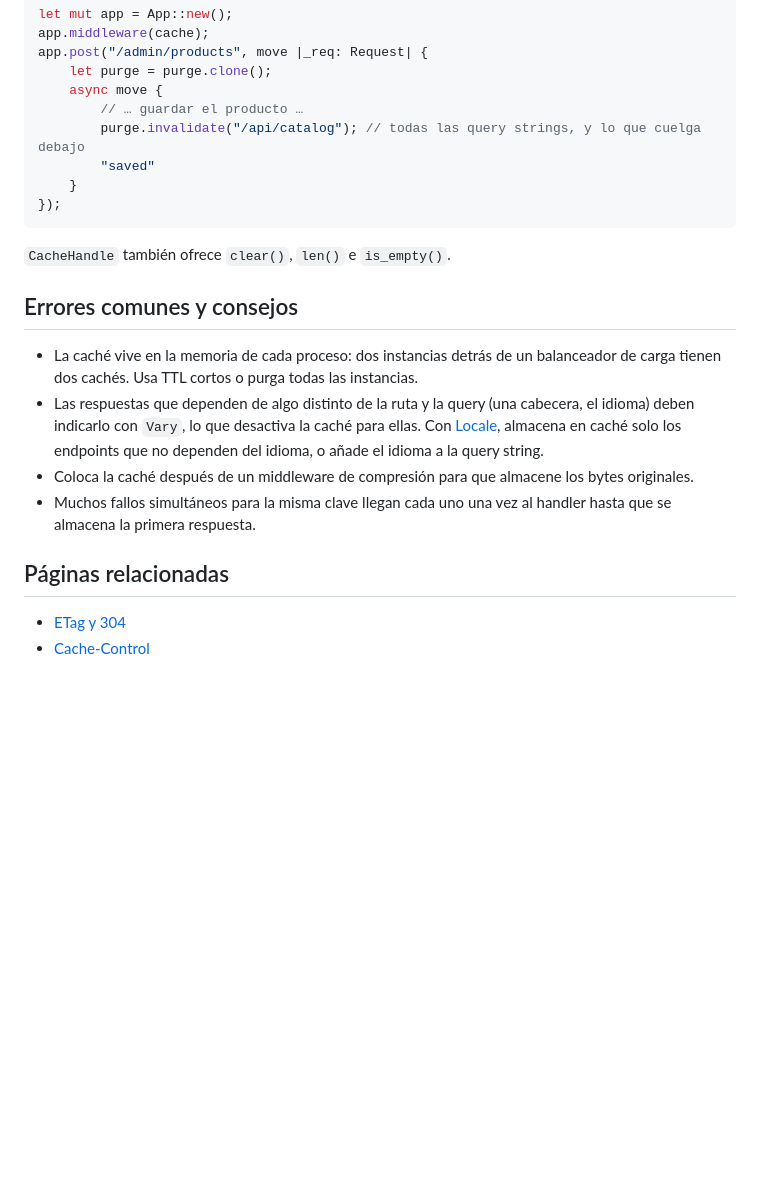
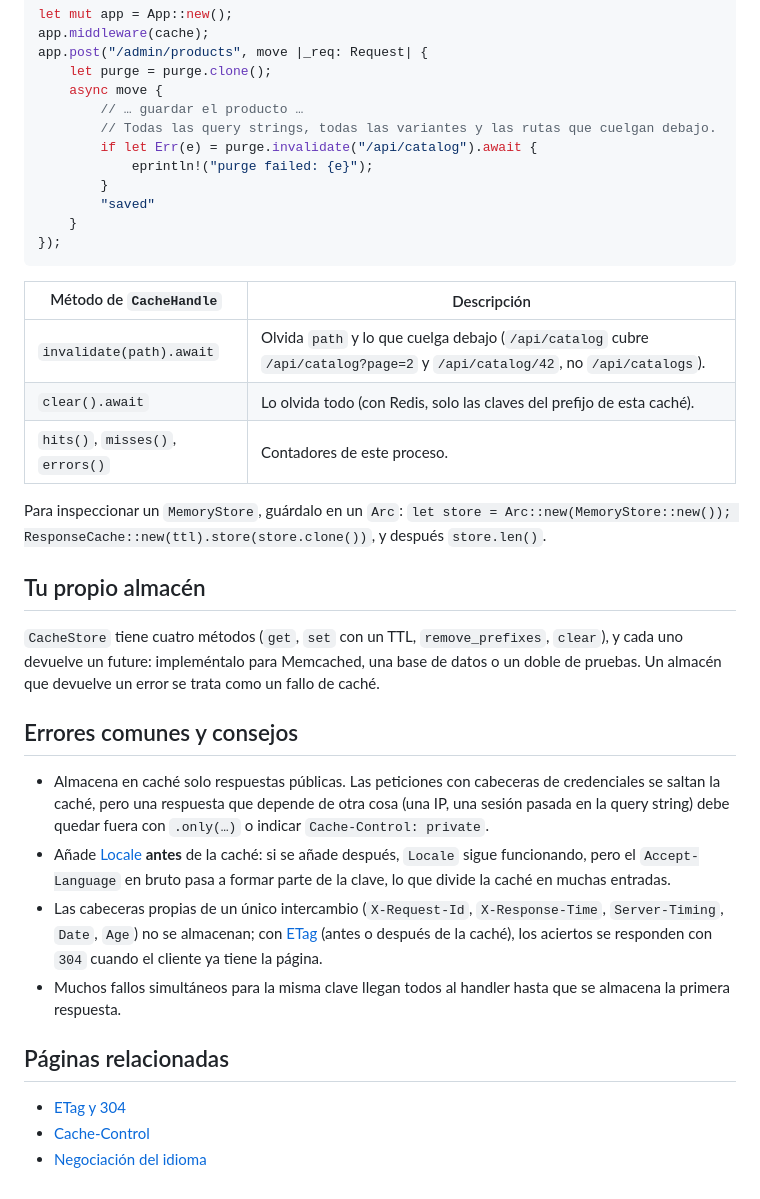
Before and after one commit to maxlestage/Securite, a Markdown page: docs/es/response-cache.md, the part around one of its changes. Rendered like a GitHub page; blank space fills up the shorter version.

````diff
--- a/docs/es/response-cache.md
+++ b/docs/es/response-cache.md
@@ -57,22 +128,36 @@ app.post("/admin/products", move |_req: Request| {
     let purge = purge.clone();
     async move {
         // … guardar el producto …
-        purge.invalidate("/api/catalog"); // todas las query strings, y lo que cuelga debajo
+        // Todas las query strings, todas las variantes y las rutas que cuelgan debajo.
+        if let Err(e) = purge.invalidate("/api/catalog").await {
+            eprintln!("purge failed: {e}");
+        }
         "saved"
     }
 });
 ```
 
-`CacheHandle` también ofrece `clear()`, `len()` e `is_empty()`.
+| Método de `CacheHandle` | Descripción |
+|---|---|
+| `invalidate(path).await` | Olvida `path` y lo que cuelga debajo (`/api/catalog` cubre `/api/catalog?page=2` y `/api/catalog/42`, no `/api/catalogs`). |
+| `clear().await` | Lo olvida todo (con Redis, solo las claves del prefijo de esta caché). |
+| `hits()`, `misses()`, `errors()` | Contadores de este proceso. |
+
+Para inspeccionar un `MemoryStore`, guárdalo en un `Arc`: `let store = Arc::new(MemoryStore::new()); ResponseCache::new(ttl).store(store.clone())`, y después `store.len()`.
+
+## Tu propio almacén
+
+`CacheStore` tiene cuatro métodos (`get`, `set` con un TTL, `remove_prefixes`, `clear`), y cada uno devuelve un future: impleméntalo para Memcached, una base de datos o un doble de pruebas. Un almacén que devuelve un error se trata como un fallo de caché.
 
 ## Errores comunes y consejos
 
-- La caché vive en la memoria de cada proceso: dos instancias detrás de un balanceador de carga tienen dos cachés. Usa TTL cortos o purga todas las instancias.
-- Las respuestas que dependen de algo distinto de la ruta y la query (una cabecera, el idioma) deben indicarlo con `Vary`, lo que desactiva la caché para ellas. Con [Locale](/docs/locale), almacena en caché solo los endpoints que no dependen del idioma, o añade el idioma a la query string.
-- Coloca la caché después de un middleware de compresión para que almacene los bytes originales.
-- Muchos fallos simultáneos para la misma clave llegan cada uno una vez al handler hasta que se almacena la primera respuesta.
+- Almacena en caché solo respuestas públicas. Las peticiones con cabeceras de credenciales se saltan la caché, pero una respuesta que depende de otra cosa (una IP, una sesión pasada en la query string) debe quedar fuera con `.only(…)` o indicar `Cache-Control: private`.
+- Añade [Locale](/docs/locale) **antes** de la caché: si se añade después, `Locale` sigue funcionando, pero el `Accept-Language` en bruto pasa a formar parte de la clave, lo que divide la caché en muchas entradas.
+- Las cabeceras propias de un único intercambio (`X-Request-Id`, `X-Response-Time`, `Server-Timing`, `Date`, `Age`) no se almacenan; con [ETag](/docs/etag) (antes o después de la caché), los aciertos se responden con `304` cuando el cliente ya tiene la página.
+- Muchos fallos simultáneos para la misma clave llegan todos al handler hasta que se almacena la primera respuesta.
 
 ## Páginas relacionadas
 
 - [ETag y 304](/docs/etag)
 - [Cache-Control](/docs/cache-control)
+- [Negociación del idioma](/docs/locale)
````
Also changed, not shown: other parts of docs/es/response-cache.md (+78 -7 lines).
